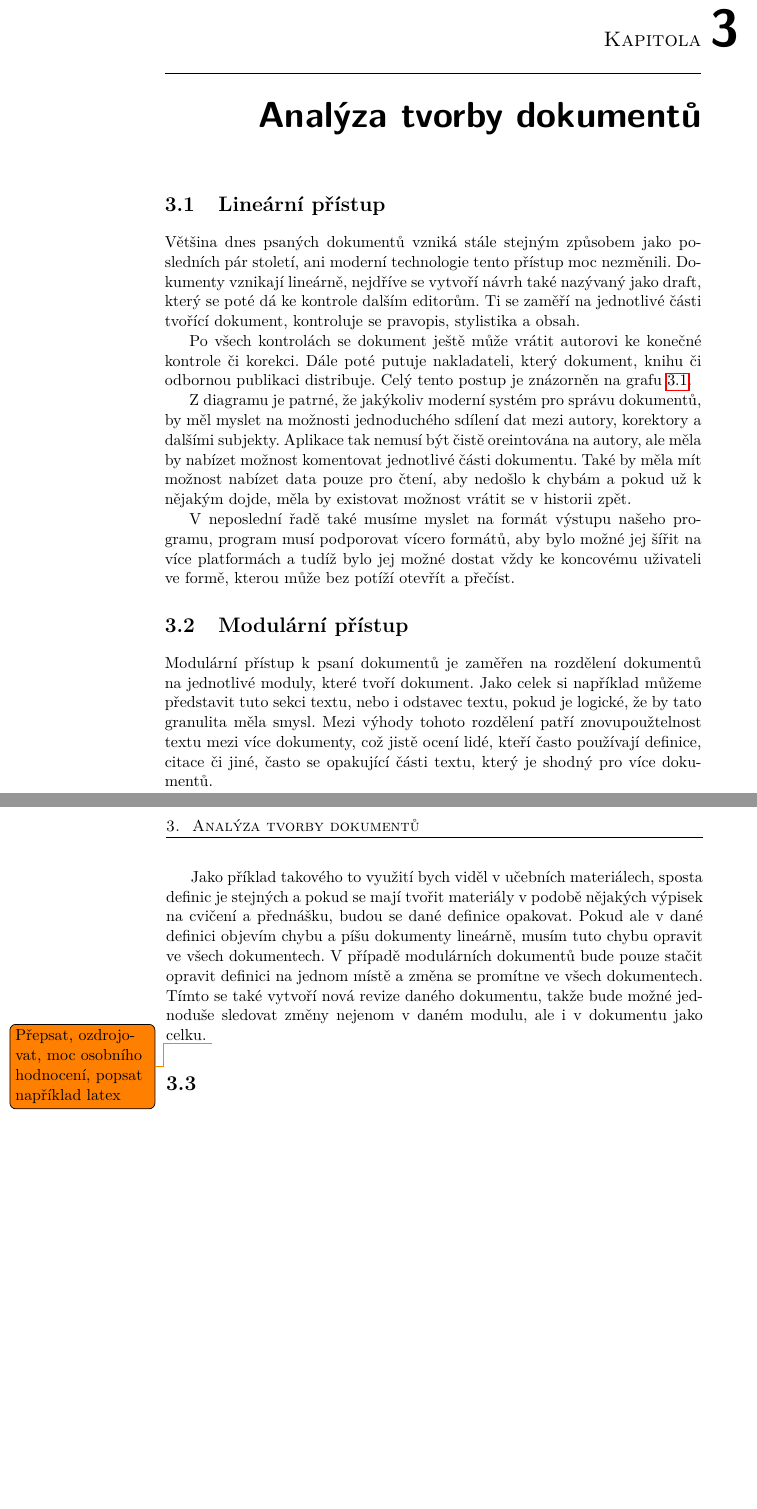
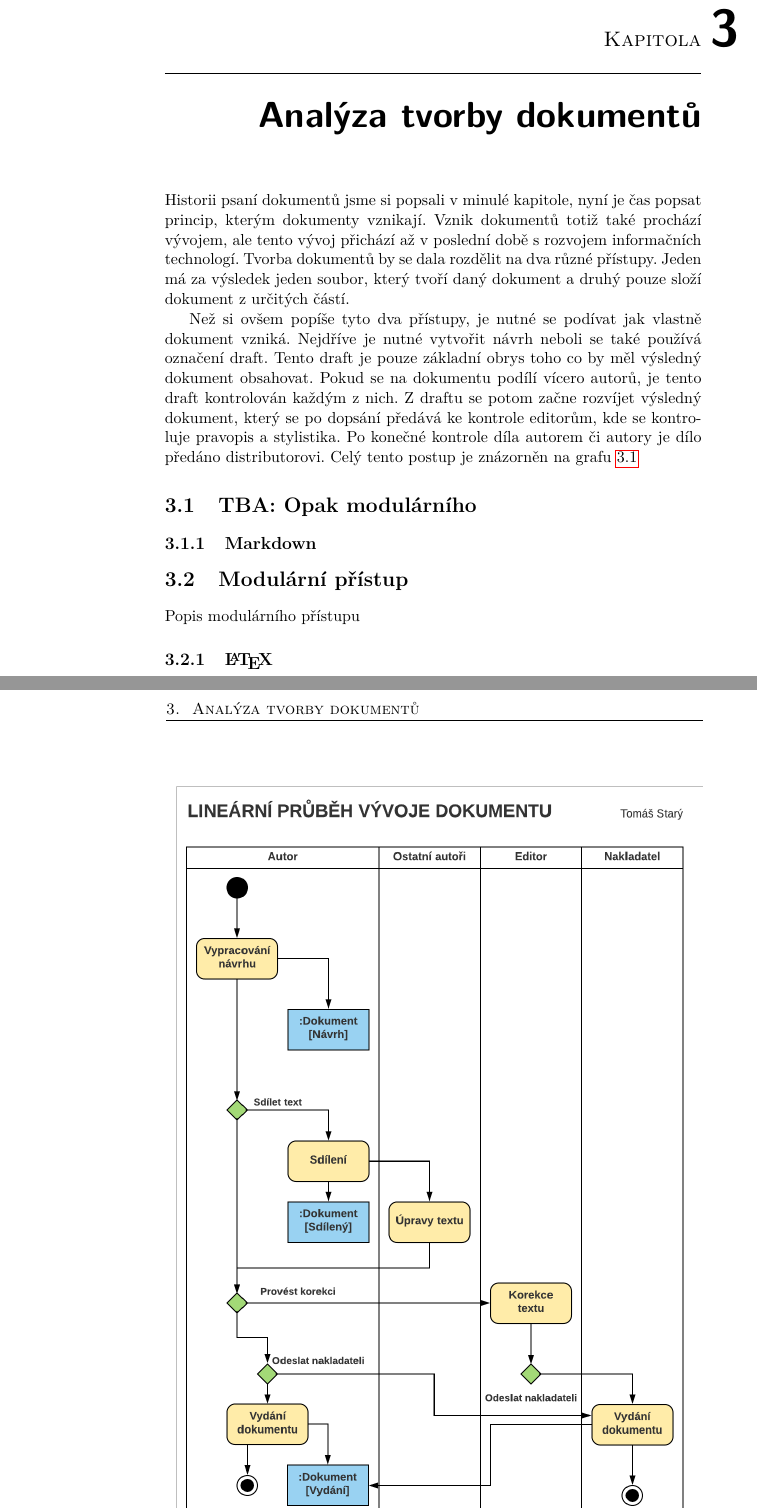
Before and after one commit to TomStary/evodoc-bachelor-thesis, a LaTeX thesis (staryto5-bachelor-thesis.tex, which reads analysis.tex): two parts of pages 21 and 22 of 39 before the commit and two parts of pages 21 and 22 of 37 after it, joined at a grey line, cut so that both start at the same text, the shorter picture padded with empty space. Compiled offline with pdfLaTeX.

Commit message:
wip: everything

```diff
--- a/analysis.tex
+++ b/analysis.tex
@@ -1,18 +1,12 @@
-\section{Lineární přístup}
+Historii psaní dokumentů jsme si popsali v minulé kapitole, nyní je čas popsat princip, kterým dokumenty vznikají. Vznik dokumentů totiž také prochází
+vývojem, ale tento vývoj přichází až v poslední době s rozvojem informačních technologí. Tvorba dokumentů by se dala rozdělit na dva různé přístupy.
+Jeden má za výsledek jeden soubor, který tvoří daný dokument a druhý pouze složí dokument z určitých částí.
 
-Většina dnes psaných dokumentů vzniká stále stejným způsobem jako posledních pár století, ani moderní technologie tento přístup moc nezměnili.
-Dokumenty vznikají lineárně, nejdříve se vytvoří návrh také nazývaný jako draft, který se poté dá ke kontrole dalším editorům. Ti se zaměří
-na jednotlivé části tvořící dokument, kontroluje se pravopis, stylistika a obsah.
-
-Po všech kontrolách se dokument ještě může vrátit autorovi ke konečné kontrole či korekci. Dále poté putuje nakladateli, který dokument,
-knihu či odbornou publikaci distribuje. Celý tento postup je znázorněn na grafu \ref{fig:linflow}.
-
-Z diagramu je patrné, že jakýkoliv moderní systém pro správu dokumentů, by měl myslet na možnosti jednoduchého sdílení dat mezi autory, korektory a dalšími
-subjekty. Aplikace tak nemusí být čistě oreintována na autory, ale měla by nabízet možnost komentovat jednotlivé části dokumentu. Také by měla mít možnost
-nabízet data pouze pro čtení, aby nedošlo k chybám a pokud už k nějakým dojde, měla by existovat možnost vrátit se v historii zpět.
-
-V neposlední řadě také musíme myslet na formát výstupu našeho programu, program musí podporovat vícero formátů, aby bylo možné jej šířit na více platformách
-a tudíž bylo jej možné dostat vždy ke koncovému uživateli ve formě, kterou může bez potíží otevřít a přečíst.
+Než si ovšem popíše tyto dva přístupy, je nutné se podívat jak vlastně dokument vzniká. Nejdříve je nutné vytvořit návrh neboli se také používá
+označení draft. Tento draft je pouze základní obrys toho co by měl výsledný dokument obsahovat. Pokud se na dokumentu podílí vícero autorů, je
+tento draft kontrolován každým z nich. Z draftu se potom začne rozvíjet výsledný dokument, který se po dopsání předává ke kontrole editorům,
+kde se kontroluje pravopis a stylistika. Po konečné kontrole díla autorem či autory je dílo předáno distributorovi. Celý tento postup
+je znázorněn na grafu \ref{fig:linflow}
 
 \begin{figure}[h]
     \centering
@@ -21,17 +15,12 @@ a tudíž bylo jej možné dostat vždy ke koncovému uživateli ve formě, kter
     \label{fig:linflow}
 \end{figure}
 
+\section{TBA: Opak modulárního}
+
+\subsection{Markdown}
+
 \section{Modulární přístup}
 
-Modulární přístup k psaní dokumentů je zaměřen na rozdělení dokumentů na jednotlivé moduly, které tvoří dokument. Jako celek si například můžeme představit tuto sekci
-textu, nebo i odstavec textu, pokud je logické, že by tato granulita měla smysl. Mezi výhody tohoto rozdělení patří znovupoužtelnost textu mezi více dokumenty, což jistě ocení
-lidé, kteří často používají definice, citace či jiné, často se opakující části textu, který je shodný pro více dokumentů.
+Popis modulárního přístupu
 
-Jako příklad takového to využití bych viděl v učebních materiálech, sposta definic je stejných a pokud se mají tvořit materiály v podobě nějakých výpisek na cvičení a přednášku,
-budou se dané definice opakovat. Pokud ale v dané definici objevím chybu a píšu dokumenty lineárně, musím tuto chybu opravit ve všech dokumentech. V případě modulárních dokumentů
-bude pouze stačit opravit definici na jednom místě a změna se promítne ve všech dokumentech. Tímto se také vytvoří nová revize daného dokumentu, takže bude možné jednoduše
-sledovat změny nejenom v daném modulu, ale i v dokumentu jako celku.
-\todo{Přepsat, ozdrojovat, moc osobního hodnocení, popsat například latex}
-
-
-\section{}
+\subsection{\LaTeX}
```
Also changed, not shown: analysis_tools.tex (+3 -2 lines), draft.tex (+2 -1 lines).
